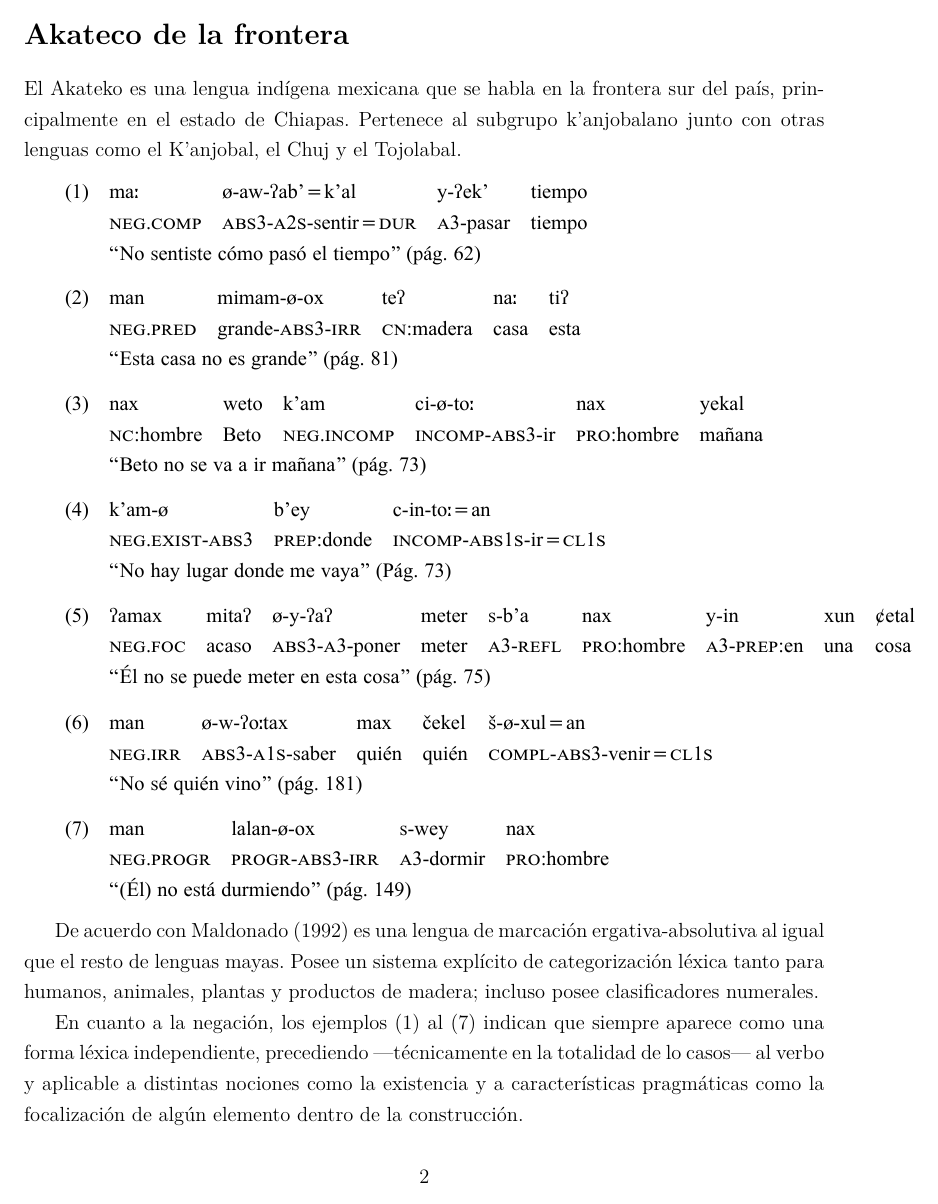
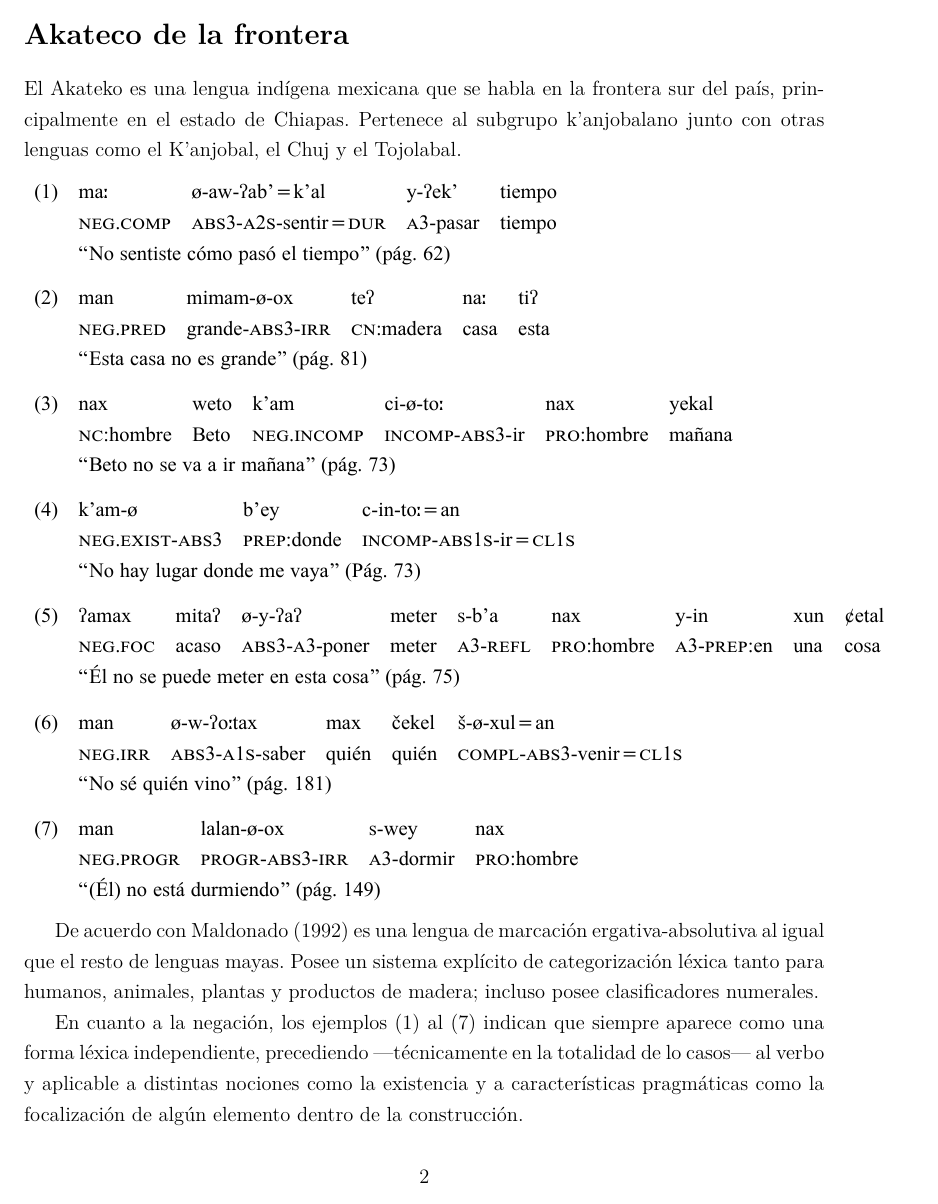
Before and after one commit to Camus94/ProyectLatexNeg, a LaTeX document (main.tex, which reads america/akateco.tex, america/chatino.tex, america/chichimeco.tex): page 2 of 4 before the commit and page 2 of 5 after it. The pictures show the PDF file main.pdf that the author committed with the source.

Commit message:
Simplifación tablas/glosas. Inc. chinanteco.tex

```diff
--- a/america/akateco.tex
+++ b/america/akateco.tex
@@ -3,52 +3,52 @@
 \noindent El Akateko es una lengua indígena mexicana que se habla en la frontera sur del país, principalmente en el estado de Chiapas. Pertenece al subgrupo k'anjobalano junto con otras lenguas como el K'anjobal, el Chuj y el Tojolabal. \vspace{0.3cm}
 
 
-{\setmainfont{Doulos SIL}
+{\noindent \setmainfont{Doulos SIL}
       % Ejemplo 1
-      \begin{tabular}{rllll}
-            \multicolumn{1}{l}{(1)} & \textbf{maː}                                                    & ø-aw-ʔab'=k'al                        & y-ʔek'            & tiempo \\
+      \begin{tabular}{lllll}
+            (1) & maː                                                             & ø-aw-ʔab'=k'al                        & y-ʔek'            & tiempo \\
                 & \textsc{neg.comp}                                               & \textsc{abs3-a2s}-sentir\textsc{=dur} & \textsc{a3}-pasar & tiempo \\
                 & \multicolumn{4}{l}{“No sentiste cómo pasó el tiempo” (pág. 62)}                                                                      \\
       \end{tabular} \vspace{0.25cm}
 
       % Ejemplo 2
-      \begin{tabular}{rlllll}
-            \multicolumn{1}{l}{(2)} & \textbf{man}                                           & mimam-ø-ox               & teʔ                & naː  & tiʔ  \\
+      \noindent \begin{tabular}{llllll}
+            (2) & man                                                    & mimam-ø-ox               & teʔ                & naː  & tiʔ  \\
                 & \textsc{neg.pred}                                      & grande-\textsc{abs3-irr} & \textsc{cn}:madera & casa & esta \\
                 & \multicolumn{5}{l}{“Esta casa no es grande” (pág. 81)}                                                               \\
       \end{tabular} \vspace{0.25cm}
 
       % Ejemplo 3
-      \begin{tabular}{rllllll}
-            \multicolumn{1}{l}{(3)} & nax                                                       & weto & \textbf{k'am}       & ci-ø-toː                & nax                 & yekal  \\
+      \noindent \begin{tabular}{lllllll}
+            (3) & nax                                                       & weto & k'am                & ci-ø-toː                & nax                 & yekal  \\
                 & \textsc{nc}:hombre                                        & Beto & \textsc{neg.incomp} & \textsc{incomp-abs3}-ir & \textsc{pro}:hombre & mañana \\
                 & \multicolumn{6}{l}{“Beto no se va a ir mañana” (pág. 73)}                                                                                       \\
       \end{tabular} \vspace{0.25cm}
 
       % Ejemplo 4
-      \begin{tabular}{rlll}
-            \multicolumn{1}{l}{(4)} & \textbf{k'am}-ø                                            & b'ey                & c-in-toː=an                            \\
+      \noindent \begin{tabular}{llll}
+            (4) & k'am-ø                                                     & b'ey                & c-in-toː=an                            \\
                 & \textsc{neg.exist-abs3}                                    & \textsc{prep}:donde & \textsc{incomp-abs1s}-ir=\textsc{cl1s} \\
                 & \multicolumn{3}{l}{“No hay lugar donde me vaya” (Pág. 73)}                                                                \\
       \end{tabular} \vspace{0.25cm}
 
       % Ejemplo 5
-      \begin{tabular}{rlllllllll}
-            \multicolumn{1}{l}{(5)} & \textbf{ʔamax}                                                    & mitaʔ & ø-y-ʔaʔ                & meter & s-b'a            & nax                 & y-in                & xun & ȼetal \\
+      \noindent \begin{tabular}{llllllllll}
+            (5) & ʔamax                                                             & mitaʔ & ø-y-ʔaʔ                & meter & s-b'a            & nax                 & y-in                & xun & ȼetal \\
                 & \textsc{neg.foc}                                                  & acaso & \textsc{abs3-a3}-poner & meter & \textsc{a3-refl} & \textsc{pro}:hombre & \textsc{a3-prep}:en & una & cosa  \\
                 & \multicolumn{9}{l}{“Él no se puede meter en esta cosa” (pág. 75)}                                                                                                                       \\
       \end{tabular} \vspace{0.25cm}
 
       % Ejemplo 6
-      \begin{tabular}{rlllll}
-            \multicolumn{1}{l}{(6)} & \textbf{man}                                      & ø-w-ʔoːtax              & max   & čekel & š-ø-xul=an                              \\
+      \noindent \begin{tabular}{llllll}
+            (6) & man                                               & ø-w-ʔoːtax              & max   & čekel & š-ø-xul=an                              \\
                 & \textsc{neg.irr}                                  & \textsc{abs3-a1s}-saber & quién & quién & \textsc{compl-abs3}-venir=\textsc{cl1s} \\
                 & \multicolumn{5}{l}{“No sé quién vino” (pág. 181)}                                                                                     \\
       \end{tabular} \vspace{0.25cm}
 
       % Ejemplo 7
-      \begin{tabular}{rllll}
-            \multicolumn{1}{l}{(7)} & \textbf{man}                                            & lalan-ø-ox              & s-wey              & nax                 \\
+      \noindent \begin{tabular}{lllll}
+            (7) & man                                                     & lalan-ø-ox              & s-wey              & nax                 \\
                 & \textsc{neg.progr}                                      & \textsc{progr-abs3-irr} & \textsc{a3}-dormir & \textsc{pro}:hombre \\
                 & \multicolumn{4}{l}{“(Él) no está durmiendo” (pág. 149)}                                                                      \\
       \end{tabular} \vspace{0.3cm}
--- a/america/chatino.tex
+++ b/america/chatino.tex
@@ -4,24 +4,24 @@
 
 {\setmainfont{Doulos SIL}
     % Ejemplo 8
-    \begin{tabular}{rllll}
-        \multicolumn{1}{l}{(8)} & \textbf{a3}                                        & lakan3              & natan3 & ndolo7o3  \\
+    \begin{tabular}{lllll}
+        (8) & a3                                                 & lakan3              & natan3 & ndolo7o3  \\
             & \textsc{neg}                                       & hab.ser.\textsc{1s} & gente  & hab.saber \\
             & \multicolumn{4}{l}{“No soy un profesor” (pág. 91)}                                            \\
     \end{tabular}
     \vspace{0.5cm}
 
     % Ejemplo 9
-    \begin{tabular}{rll}
-        \multicolumn{1}{l}{(9)} & a3                                             & tilyon30          \\
+    \begin{tabular}{lll}
+        (9) & a3                                             & tilyon30          \\
             & \textsc{neg}                                   & gordo.\textsc{1s} \\
             & \multicolumn{2}{l}{“No estoy gordo” (pág. 91)}                     \\
     \end{tabular}
     \vspace{0.5cm}
 
     % Ejemplo 10
-    \begin{tabular}{rlllll}
-        \multicolumn{1}{l}{(10)} & kwa31                                                & a3           & ki7ya3            & 7a21         & kyo3   \\
+    \begin{tabular}{llllll}
+        (10) & kwa31                                                & a3           & ki7ya3            & 7a21         & kyo3   \\
              & ya                                                   & \textsc{neg} & \textsc{pot}.caer & \textsc{enf} & lluvia \\
              & \multicolumn{5}{l}{“Ya, no lloverá mucho” (pág. 91)}                                                            \\
     \end{tabular}
--- a/america/chichimeco.tex
+++ b/america/chichimeco.tex
@@ -4,25 +4,25 @@
 
 {\setmainfont{Doulos SIL}
     % Ejemplo 11
-    \begin{tabular}{rlrr}
-        \multicolumn{1}{l}{(11)} & PRES       & \multicolumn{1}{l}{\textsc{ṹβ̃ã e-pã́s-βʷ}}           & \multicolumn{1}{l}{“Le pone los zapatos”}          \\
-                                 & PAS.REM    & \multicolumn{1}{l}{\textsc{ṹβ̃ã u-pã́s-βʷ}}           & \multicolumn{1}{l}{“Le puso los zapatos”}          \\
-                                 & PAS.REC    & \multicolumn{1}{l}{\textsc{ṹβ̃ã ku-pã́s-βʷ}}          & \multicolumn{1}{l}{“Le puso los zapatos”}          \\
-                                 & PAS INM    & \multicolumn{1}{l}{\textsc{ṹβ̃ã su-pã́s-βʷ}}          & \multicolumn{1}{l}{“Le puso los zapatos”}          \\
-                                 & FUT        & \multicolumn{1}{l}{\textsc{ṹβ̃ã a-pã́s-βʷ}}           & \multicolumn{1}{l}{“Le va a poner los zapatos”}    \\
-                                 &            &                                                     &                                                    \\
-                                 & PRES       & \multicolumn{1}{l}{\textsc{ṹβ̃ã sa-pã́s-umé}}         & \multicolumn{1}{l}{“No le pone los zapatos”}       \\
-                                 & PAS.REM    & \multicolumn{1}{l}{\textsc{ṹβ̃ã sa-pã́s-umé}}         & \multicolumn{1}{l}{“No le puso los zapatos”}       \\
-                                 & PAS.REC    & \multicolumn{1}{l}{\textsc{ṹβ̃ã su-pã́s-umé}}         & \multicolumn{1}{l}{“No le puso los zapatos”}       \\
-                                 & PAS.INM    & \multicolumn{1}{l}{\textsc{ṹβ̃ã sa-pã́s-umé}}         & \multicolumn{1}{l}{“No le puso los zapatos”}       \\
-                                 & FUT        & \multicolumn{1}{l}{\textsc{siʔá̤n3 ṹβ̃ã sa- pã́s-umé}} & \multicolumn{1}{l}{“No le va a poner los zapatos”} \\
-                                 &            &                                                     &                                                    \\
-                                 & PRES       & \multicolumn{1}{l}{\textsc{ṹβ̃ã ra-pã́s-βʷ}}          & \multicolumn{1}{l}{“Le pondría los zapatos”}       \\
-                                 & PAS.REM    & \multicolumn{1}{l}{\textsc{ṹβ̃ã ma-pã́s-βʷ}}          & \multicolumn{1}{l}{“Le habría puesto los zapatos”} \\
-                                 & PAS.REC    & \multicolumn{1}{l}{\textsc{ṹβ̃ã ma-pã́s-βʷ}}          & \multicolumn{1}{l}{“Le habría puesto los zapatos”} \\
-                                 & PAS.INM    & \multicolumn{1}{l}{\textsc{ṹβ̃ã ma-pã́s-βʷ}}          & \multicolumn{1}{l}{“Le habría puesto los zapatos”} \\
-                                 & FUT        & \multicolumn{1}{l}{\textsc{ṹβ̃ã a-βã́s-βʷ}}           & \multicolumn{1}{l}{“Le pondría los zapatos”}       \\
-                                 & (pág. 145) &                                                     &                                                    \\
+    \begin{tabular}{llll}
+        (11) & PRES       & ṹβ̃ã e-pã́s-βʷ           & “Le pone los zapatos”          \\
+             & PAS.REM    & ṹβ̃ã u-pã́s-βʷ           & “Le puso los zapatos”          \\
+             & PAS.REC    & ṹβ̃ã ku-pã́s-βʷ          & “Le puso los zapatos”          \\
+             & PAS INM    & ṹβ̃ã su-pã́s-βʷ          & “Le puso los zapatos”          \\
+             & FUT        & ṹβ̃ã a-pã́s-βʷ           & “Le va a poner los zapatos”    \\
+             &            &                        &                                \\
+             & PRES       & ṹβ̃ã sa-pã́s-umé         & “No le pone los zapatos”       \\
+             & PAS.REM    & ṹβ̃ã sa-pã́s-umé         & “No le puso los zapatos”       \\
+             & PAS.REC    & ṹβ̃ã su-pã́s-umé         & “No le puso los zapatos”       \\
+             & PAS.INM    & ṹβ̃ã sa-pã́s-umé         & “No le puso los zapatos”       \\
+             & FUT        & siʔá̤n3 ṹβ̃ã sa- pã́s-umé & “No le va a poner los zapatos” \\
+             &            &                        &                                \\
+             & PRES       & ṹβ̃ã ra-pã́s-βʷ          & “Le pondría los zapatos”       \\
+             & PAS.REM    & ṹβ̃ã ma-pã́s-βʷ          & “Le habría puesto los zapatos” \\
+             & PAS.REC    & ṹβ̃ã ma-pã́s-βʷ          & “Le habría puesto los zapatos” \\
+             & PAS.INM    & ṹβ̃ã ma-pã́s-βʷ          & “Le habría puesto los zapatos” \\
+             & FUT        & ṹβ̃ã a-βã́s-βʷ           & “Le pondría los zapatos”       \\
+             & (pág. 145) &                        &                                \\
     \end{tabular}
 } \vspace{0.25cm}
 
--- a/main.tex
+++ b/main.tex
@@ -13,5 +13,6 @@
 \include{america/akateco}
 \include{america/chatino}
 \include{america/chichimeco}
+\include{america/chinanteco}
 
 \end{document}
```
Also changed, not shown: america/chinanteco.tex (added, +13 -0 lines), main.pdf, 5 other files. Lines whose indentation alone changed are shown as unchanged.
